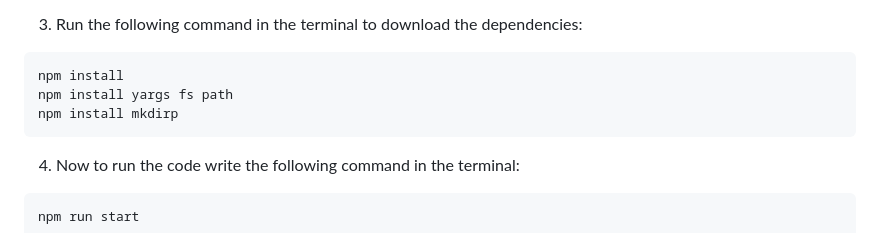
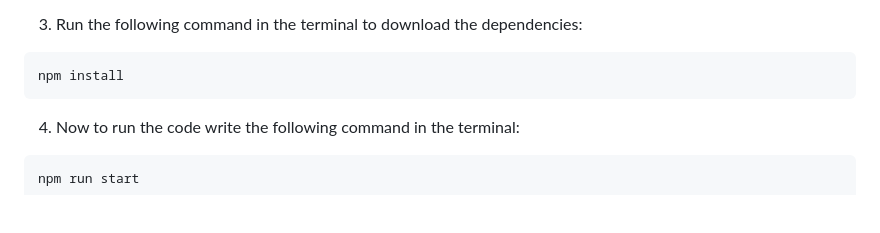
Before and after one commit to bhavik001/TxtToHTML, a Markdown page: README.md, the part around the change. Drawn GitHub-style; blank space fills up the shorter version.

````diff
--- a/README.md
+++ b/README.md
@@ -22,8 +22,6 @@ if not download the `Node.js` locally to your device.
 
 ```bash
 npm install
-npm install yargs fs path
-npm install mkdirp
 ```
 
 4. Now to run the code write the following command in the terminal:
````
